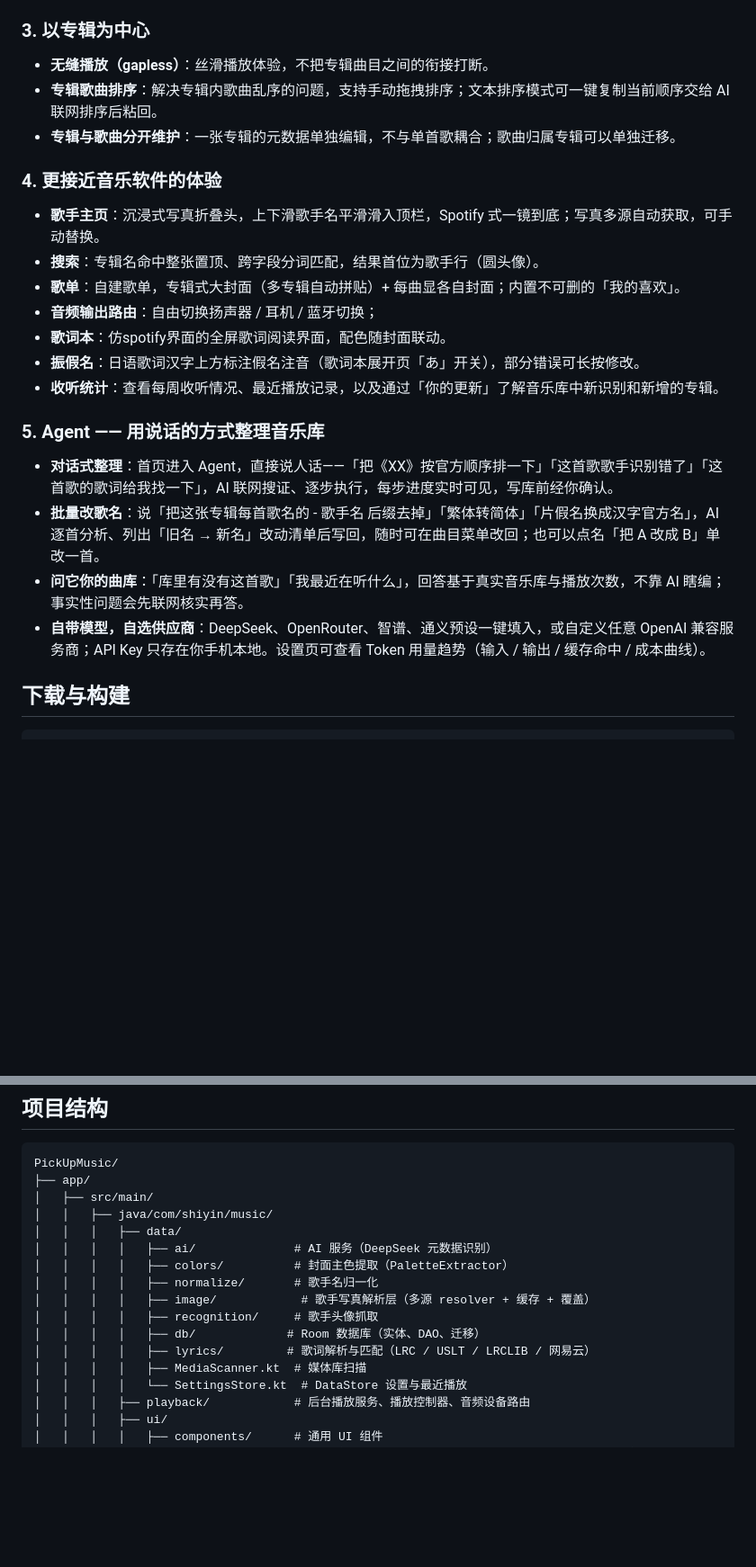
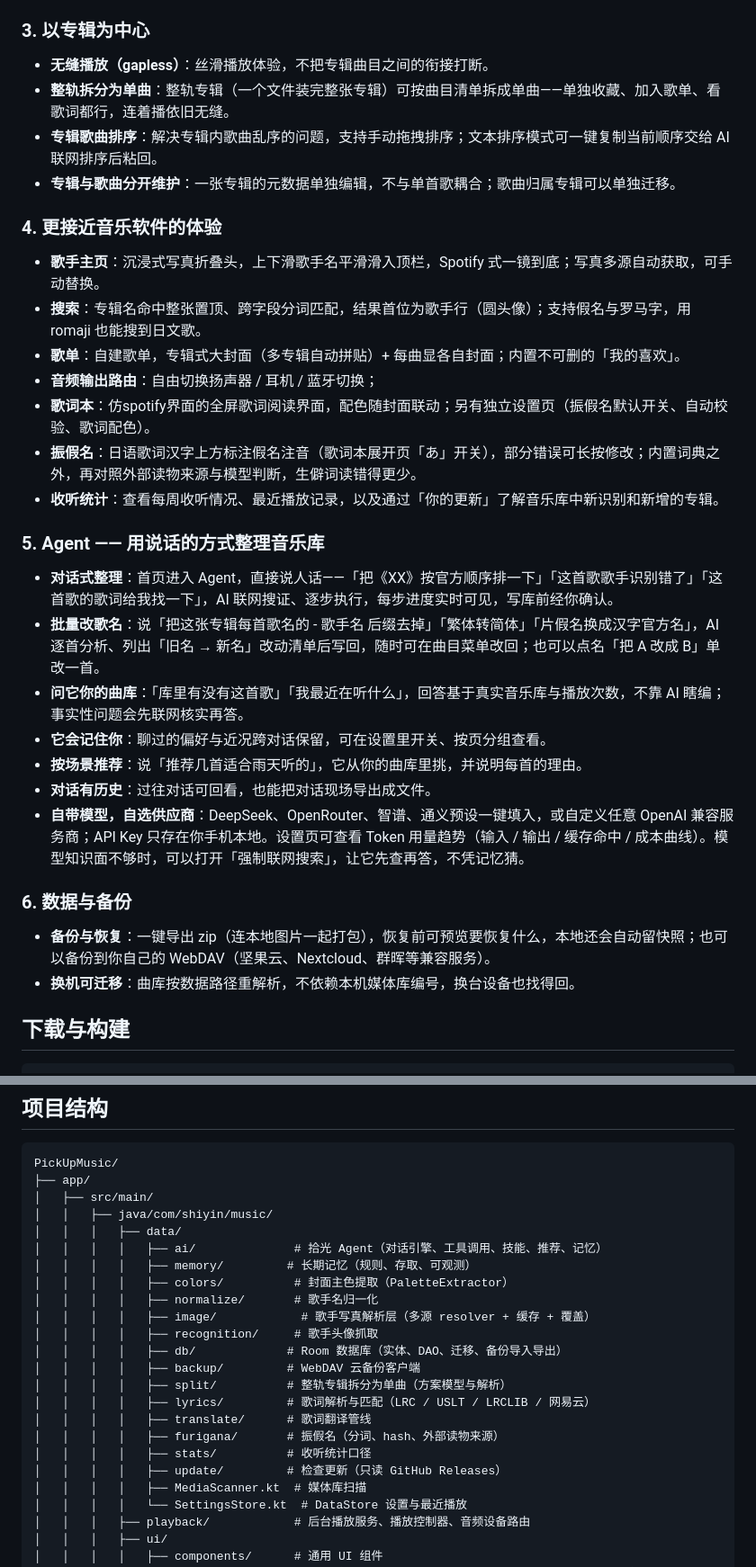
Before and after one commit to richenxiao/pickupmusic, a Markdown page: README.md, 2 parts joined by grey strips. Shown at 90% size. Drawn GitHub-style; blank space fills up the shorter version.

Commit message:
docs(readme): 按 v1.4.0 补全 README（仿原作者文笔）
核对 GitHub 上的 README（用户手动调整过）与本地一致，差异仅为行尾（LF/CRLF），
故以它为基础按 v1.4.0 实际情况增补：

- 音乐资源匹配：补「歌词翻译」；歌词匹配那条补来源整合/自定义/Agent 联网找
- 以专辑为中心：补「整轨拆分为单曲」
- 更接近音乐软件的体验：搜索补假名与罗马字；歌词本补独立设置页；振假名补外部来源与模型校验
- Agent：补长期记忆 / 按场景推荐 / 对话历史与导出；供应商那条补「强制联网搜索」
- 新增「6. 数据与备份」：zip（含本地图片）/ 恢复预览 / 本地快照 / WebDAV / 换机重解析
- 项目结构：ai/ 描述更新为拾光 Agent，补 memory / backup / split / translate / furigana / stats / update
- 隐私说明（准确性修正）：网络访问补 Tavily 与自定义模型服务商；新增「备份含 API Key 明文」
  与「Key 与设置不随系统云备份上传」两条

```diff
--- a/README.md
+++ b/README.md
@@ -28,17 +29,18 @@
 ### 3. 以专辑为中心
 
 - **无缝播放（gapless）**：丝滑播放体验，不把专辑曲目之间的衔接打断。
+- **整轨拆分为单曲**：整轨专辑（一个文件装完整张专辑）可按曲目清单拆成单曲——单独收藏、加入歌单、看歌词都行，连着播依旧无缝。
 - **专辑歌曲排序**：解决专辑内歌曲乱序的问题，支持手动拖拽排序；文本排序模式可一键复制当前顺序交给 AI 联网排序后粘回。
 - **专辑与歌曲分开维护**：一张专辑的元数据单独编辑，不与单首歌耦合；歌曲归属专辑可以单独迁移。
 
 ### 4. 更接近音乐软件的体验
 
 - **歌手主页**：沉浸式写真折叠头，上下滑歌手名平滑滑入顶栏，Spotify 式一镜到底；写真多源自动获取，可手动替换。
-- **搜索**：专辑名命中整张置顶、跨字段分词匹配，结果首位为歌手行（圆头像）。
+- **搜索**：专辑名命中整张置顶、跨字段分词匹配，结果首位为歌手行（圆头像）；支持假名与罗马字，用 romaji 也能搜到日文歌。
 - **歌单**：自建歌单，专辑式大封面（多专辑自动拼贴）+ 每曲显各自封面；内置不可删的「我的喜欢」。
 - **音频输出路由**：自由切换扬声器 / 耳机 / 蓝牙切换；
-- **歌词本**：仿spotify界面的全屏歌词阅读界面，配色随封面联动。
-- **振假名**：日语歌词汉字上方标注假名注音（歌词本展开页「あ」开关），部分错误可长按修改。
+- **歌词本**：仿spotify界面的全屏歌词阅读界面，配色随封面联动；另有独立设置页（振假名默认开关、自动校验、歌词配色）。
+- **振假名**：日语歌词汉字上方标注假名注音（歌词本展开页「あ」开关），部分错误可长按修改；内置词典之外，再对照外部读物来源与模型判断，生僻词读错得更少。
 - **收听统计**：查看每周收听情况、最近播放记录，以及通过「你的更新」了解音乐库中新识别和新增的专辑。
 
 ### 5. Agent —— 用说话的方式整理音乐库
@@ -46,7 +48,15 @@
 - **对话式整理**：首页进入 Agent，直接说人话——「把《XX》按官方顺序排一下」「这首歌歌手识别错了」「这首歌的歌词给我找一下」，AI 联网搜证、逐步执行，每步进度实时可见，写库前经你确认。
 - **批量改歌名**：说「把这张专辑每首歌名的 - 歌手名 后缀去掉」「繁体转简体」「片假名换成汉字官方名」，AI 逐首分析、列出「旧名 → 新名」改动清单后写回，随时可在曲目菜单改回；也可以点名「把 A 改成 B」单改一首。
 - **问它你的曲库**：「库里有没有这首歌」「我最近在听什么」，回答基于真实音乐库与播放次数，不靠 AI 瞎编；事实性问题会先联网核实再答。
-- **自带模型，自选供应商**：DeepSeek、OpenRouter、智谱、通义预设一键填入，或自定义任意 OpenAI 兼容服务商；API Key 只存在你手机本地。设置页可查看 Token 用量趋势（输入 / 输出 / 缓存命中 / 成本曲线）。
+- **它会记住你**：聊过的偏好与近况跨对话保留，可在设置里开关、按页分组查看。
+- **按场景推荐**：说「推荐几首适合雨天听的」，它从你的曲库里挑，并说明每首的理由。
+- **对话有历史**：过往对话可回看，也能把对话现场导出成文件。
+- **自带模型，自选供应商**：DeepSeek、OpenRouter、智谱、通义预设一键填入，或自定义任意 OpenAI 兼容服务商；API Key 只存在你手机本地。设置页可查看 Token 用量趋势（输入 / 输出 / 缓存命中 / 成本曲线）。模型知识面不够时，可以打开「强制联网搜索」，让它先查再答，不凭记忆猜。
+
+### 6. 数据与备份
+
+- **备份与恢复**：一键导出 zip（连本地图片一起打包），恢复前可预览要恢复什么，本地还会自动留快照；也可以备份到你自己的 WebDAV（坚果云、Nextcloud、群晖等兼容服务）。
+- **换机可迁移**：曲库按数据路径重解析，不依赖本机媒体库编号，换台设备也找得回。
 
 ## 下载与构建
 
@@ -102,13 +112,20 @@ PickUpMusic/
 │   ├── src/main/
 │   │   ├── java/com/shiyin/music/
 │   │   │   ├── data/
-│   │   │   │   ├── ai/              # AI 服务（DeepSeek 元数据识别）
+│   │   │   │   ├── ai/              # 拾光 Agent（对话引擎、工具调用、技能、推荐、记忆）
+│   │   │   │   ├── memory/         # 长期记忆（规则、存取、可观测）
 │   │   │   │   ├── colors/          # 封面主色提取（PaletteExtractor）
 │   │   │   │   ├── normalize/       # 歌手名归一化
 │   │   │   │   ├── image/            # 歌手写真解析层（多源 resolver + 缓存 + 覆盖）
 │   │   │   │   ├── recognition/     # 歌手头像抓取
-│   │   │   │   ├── db/             # Room 数据库（实体、DAO、迁移）
+│   │   │   │   ├── db/             # Room 数据库（实体、DAO、迁移、备份导入导出）
+│   │   │   │   ├── backup/         # WebDAV 云备份客户端
+│   │   │   │   ├── split/          # 整轨专辑拆分为单曲（方案模型与解析）
 │   │   │   │   ├── lyrics/         # 歌词解析与匹配（LRC / USLT / LRCLIB / 网易云）
+│   │   │   │   ├── translate/      # 歌词翻译管线
+│   │   │   │   ├── furigana/       # 振假名（分词、hash、外部读物来源）
+│   │   │   │   ├── stats/          # 收听统计口径
+│   │   │   │   ├── update/         # 检查更新（只读 GitHub Releases）
 │   │   │   │   ├── MediaScanner.kt  # 媒体库扫描
 │   │   │   │   └── SettingsStore.kt  # DataStore 设置与最近播放
 │   │   │   ├── playback/            # 后台播放服务、播放控制器、音频设备路由
```
Also changed, not shown: other parts of README.md (+5 -2 lines).
